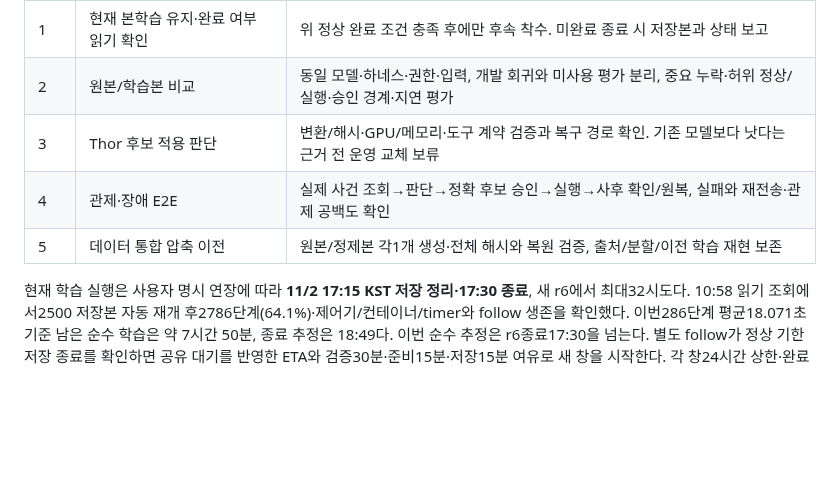
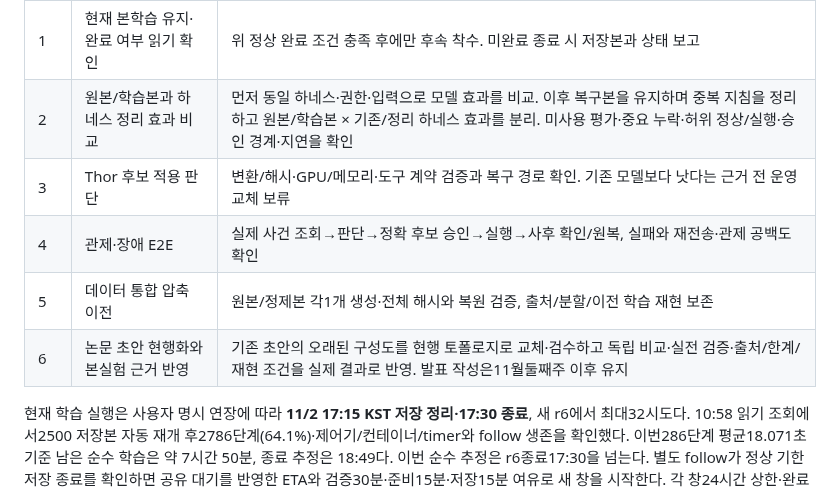
Before and after one commit to 0patata0/Groot_AI_SOC, a Markdown page: PLAN.md, the part around the change. Drawn GitHub-style; blank space fills up the shorter version.

```diff
--- a/PLAN.md
+++ b/PLAN.md
@@ -30,10 +30,11 @@ LLM이 MCP를 통해 관제의 주체가 된다. 사건 조사·상관분석·
 | 순서 | 작업 | 완료 기준 |
 |---|---|---|
 | 1 | 현재 본학습 유지·완료 여부 읽기 확인 | 위 정상 완료 조건 충족 후에만 후속 착수. 미완료 종료 시 저장본과 상태 보고 |
-| 2 | 원본/학습본 비교 | 동일 모델·하네스·권한·입력, 개발 회귀와 미사용 평가 분리, 중요 누락·허위 정상/실행·승인 경계·지연 평가 |
+| 2 | 원본/학습본과 하네스 정리 효과 비교 | 먼저 동일 하네스·권한·입력으로 모델 효과를 비교. 이후 복구본을 유지하며 중복 지침을 정리하고 원본/학습본 × 기존/정리 하네스 효과를 분리. 미사용 평가·중요 누락·허위 정상/실행·승인 경계·지연을 확인 |
 | 3 | Thor 후보 적용 판단 | 변환/해시·GPU/메모리·도구 계약 검증과 복구 경로 확인. 기존 모델보다 낫다는 근거 전 운영 교체 보류 |
 | 4 | 관제·장애 E2E | 실제 사건 조회→판단→정확 후보 승인→실행→사후 확인/원복, 실패와 재전송·관제 공백도 확인 |
 | 5 | 데이터 통합 압축 이전 | 원본/정제본 각1개 생성·전체 해시와 복원 검증, 출처/분할/이전 학습 재현 보존 |
+| 6 | 논문 초안 현행화와 본실험 근거 반영 | 기존 초안의 오래된 구성도를 현행 토폴로지로 교체·검수하고 독립 비교·실전 검증·출처/한계/재현 조건을 실제 결과로 반영. 발표 작성은11월둘째주 이후 유지 |
 
 현재 학습 실행은 사용자 명시 연장에 따라 **11/2 17:15 KST 저장 정리·17:30 종료**, 새 r6에서 최대32시도다. 10:58 읽기 조회에서2500 저장본 자동 재개 후2786단계(64.1%)·제어기/컨테이너/timer와 follow 생존을 확인했다. 이번286단계 평균18.071초 기준 남은 순수 학습은 약 7시간 50분, 종료 추정은 18:49다. 이번 순수 추정은 r6종료17:30을 넘는다. 별도 follow가 정상 기한 저장 종료를 확인하면 공유 대기를 반영한 ETA와 검증30분·준비15분·저장15분 여유로 새 창을 시작한다. 각 창24시간 상한·완료 즉시 종료이며, 실제 계승/완료는 아직 미검증이다. 사용자 지시에 따라 현재 학습·기한을 변경하지 않고 완료 전 후속 작업 대기를 유지한다. 기본12시간 설치 창·명시 연장24시간 상한·운영 모델을 유지한다. [실행·재개](finetuning/OPERATOR_PREPARATION.md) · [연장 근거](finetuning/OPERATOR_TRAINING_EXTENSION_20261102.json).
 
```
Also changed, not shown: STATUS.md (+2 -1 lines).
